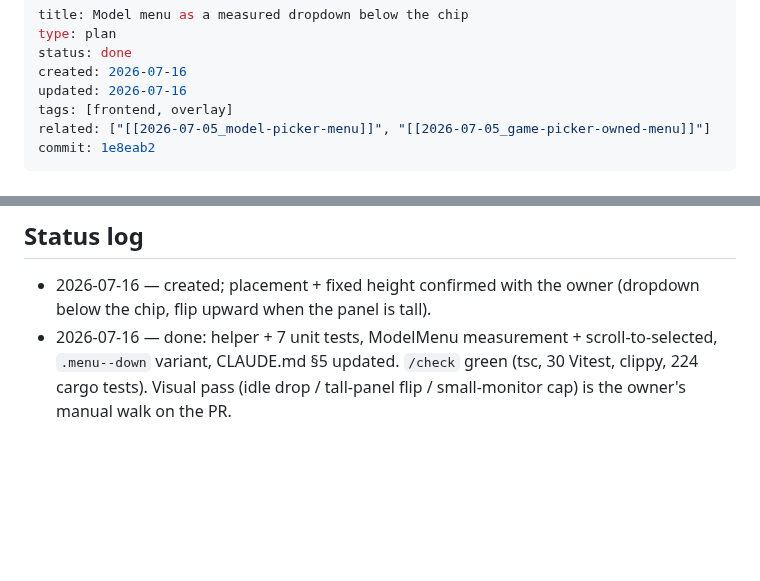
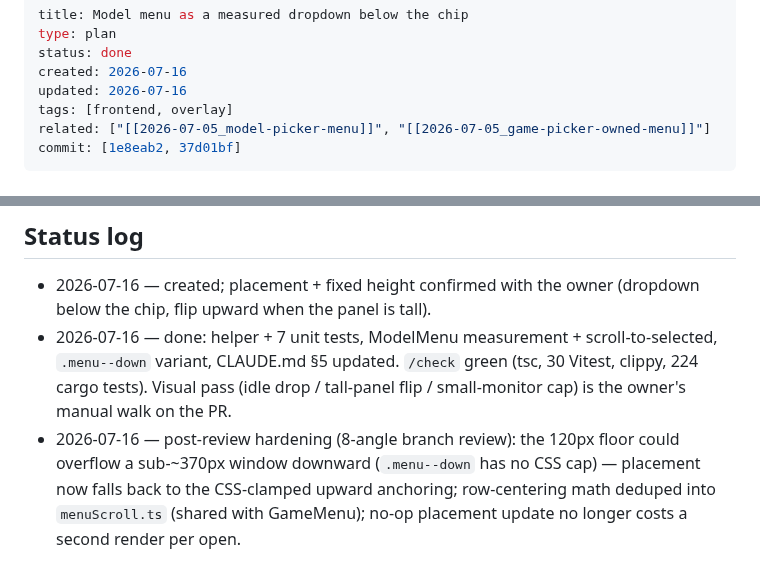
Before and after one commit to thitcc/wikilens, a Markdown page: vault/2026-07-16_model-menu-dropdown.md, 2 parts joined by grey strips. GitHub-like rendering; blank space fills up the shorter version.

Commit message:
docs(vault): note review hardening on model-menu-dropdown plan
Co-Authored-By: Claude Fable 5 <noreply@anthropic.com>

```diff
--- a/vault/2026-07-16_model-menu-dropdown.md
+++ b/vault/2026-07-16_model-menu-dropdown.md
@@ -6,7 +6,7 @@ created: 2026-07-16
 updated: 2026-07-16
 tags: [frontend, overlay]
 related: ["[[2026-07-05_model-picker-menu]]", "[[2026-07-05_game-picker-owned-menu]]"]
-commit: 1e8eab2
+commit: [1e8eab2, 37d01bf]
 ---
 
 # Model menu as a measured dropdown below the chip
@@ -75,3 +75,8 @@ drop / measured upward fallback).
   scroll-to-selected, `.menu--down` variant, CLAUDE.md §5 updated. `/check`
   green (tsc, 30 Vitest, clippy, 224 cargo tests). Visual pass (idle drop /
   tall-panel flip / small-monitor cap) is the owner's manual walk on the PR.
+- 2026-07-16 — post-review hardening (8-angle branch review): the 120px
+  floor could overflow a sub-~370px window downward (`.menu--down` has no
+  CSS cap) — placement now falls back to the CSS-clamped upward anchoring;
+  row-centering math deduped into `menuScroll.ts` (shared with GameMenu);
+  no-op placement update no longer costs a second render per open.
```
